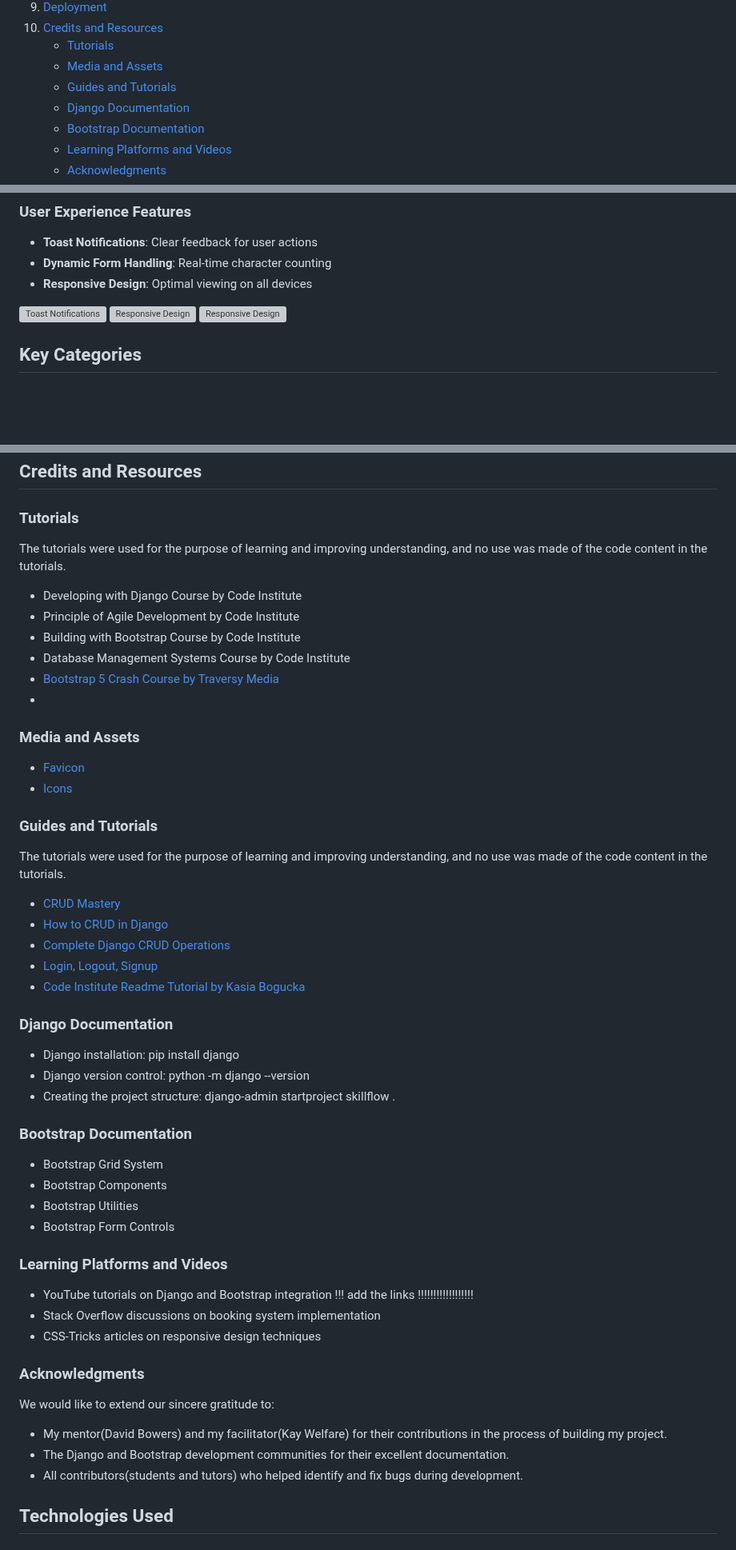
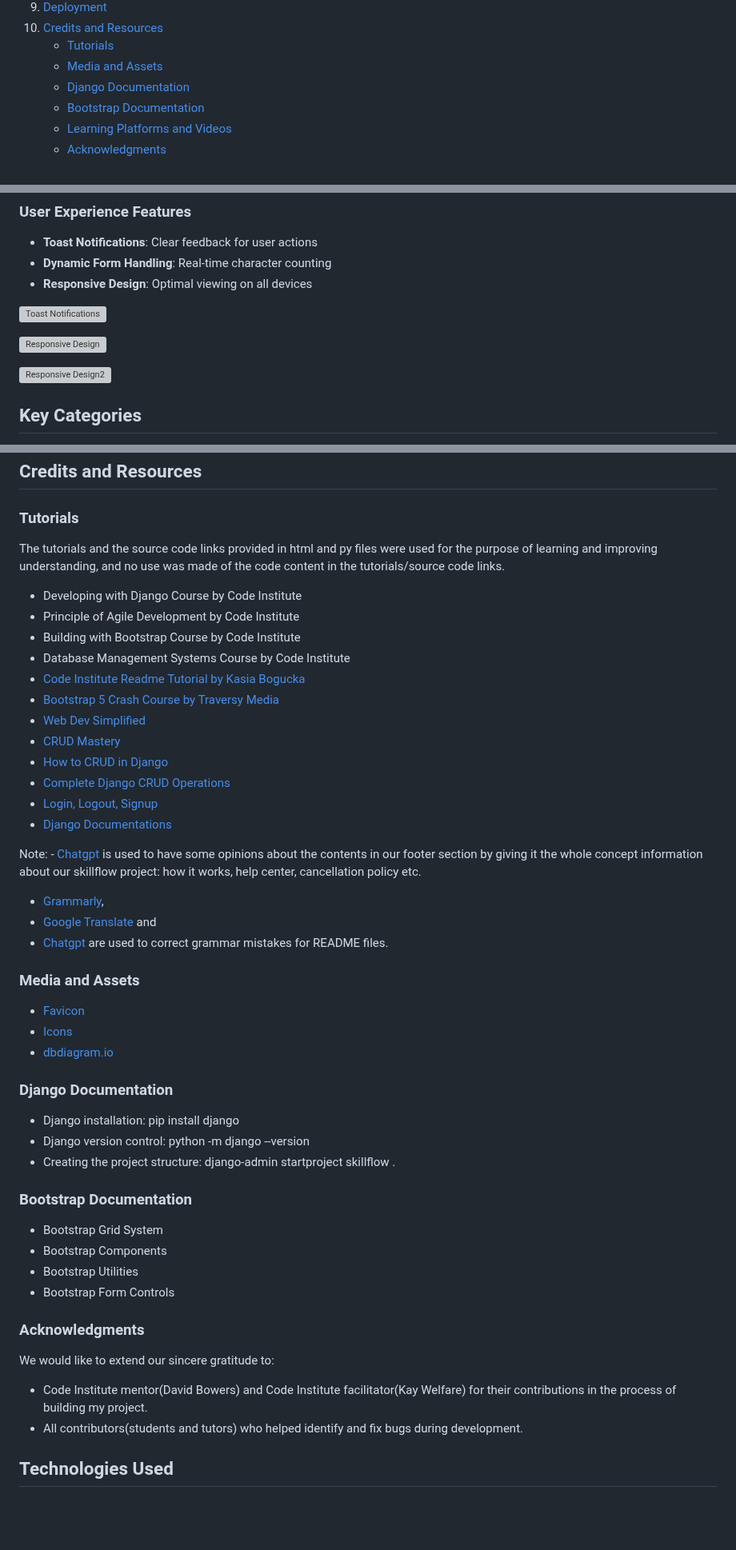
Before and after one commit to onur-CK/SkillFlow, a Markdown page: README.md, 3 parts joined by grey strips. Shown at 80% size. Rendered like a GitHub page; blank space fills up the shorter version; grey boxes are pictures that could not be loaded.

Commit message:
Add final changes to fix mistakes on readme.

```diff
--- a/README.md
+++ b/README.md
@@ -57,7 +57,6 @@ SkillFlow is a comprehensive web-based platform designed to bridge the gap betwe
 10. [Credits and Resources](#credits-and-resources)
     - [Tutorials](#tutorials)
     - [Media and Assets](#media-and-assets)
-    - [Guides and Tutorials](#guides-and-tutorials)
     - [Django Documentation](#django-documentation)
     - [Bootstrap Documentation](#bootstrap-documentation)
     - [Learning Platforms and Videos](#learning-platforms-and-videos)
@@ -585,8 +591,10 @@ A modular architecture provides the flexibility to expand or refactor the platfo
 - **Responsive Design**: Optimal viewing on all devices
 
 ![Toast Notifications](https://github.com/user-attachments/assets/178d8715-cb57-4d89-b3d2-724825c5bd19)
+
 ![Responsive Design](https://github.com/user-attachments/assets/85df84cd-4f43-45e5-8d89-5f0207183b55)
-![Responsive Design](https://github.com/user-attachments/assets/be1bfd9c-8d17-443f-b24c-62b165929214)
+
+![Responsive Design2](https://github.com/user-attachments/assets/be1bfd9c-8d17-443f-b24c-62b165929214)
 
 ## Key Categories
 - **Home Care**: Maintenance and organization services
@@ -939,28 +947,32 @@ To create a local copy of the repository on your machine:
 
 ### Tutorials
 
-The tutorials were used for the purpose of learning and improving understanding, and no use was made of the code content in the tutorials.
+The tutorials and the source code links provided in html and py files were used for the purpose of learning and improving understanding, and no use was made of the code content in the tutorials/source code links.
 
 - Developing with Django Course by Code Institute
 - Principle of Agile Development by Code Institute
 - Building with Bootstrap Course by Code Institute
 - Database Management Systems Course by Code Institute
+- [Code Institute Readme Tutorial by Kasia Bogucka](https://www.youtube.com/watch?v=l1DE7L-4eKQ)
 - [Bootstrap 5 Crash Course by Traversy Media](https://www.youtube.com/watch?v=4sosXZsdy-s&t=670s)
--
+- [Web Dev Simplified](https://www.youtube.com/watch?v=Jyvffr3aCp0)
+- [CRUD Mastery](https://www.youtube.com/watch?v=pqWyUAT38e0)
+- [How to CRUD in Django](https://www.youtube.com/watch?v=opjyyXoqrxg)
+- [Complete Django CRUD Operations](https://www.youtube.com/watch?v=N6jzspc2kds)
+- [Login, Logout, Signup](https://learndjango.com/tutorials/django-login-and-logout-tutorial)
+- [Django Documentations](https://docs.djangoproject.com/en/5.1/)
+
+Note: - [Chatgpt](https://chatgpt.com/) is used to have some opinions about the contents in our footer section by giving it the whole concept information about our skillflow project: how it works, help center, cancellation policy etc.
+
+- [Grammarly](https://app.grammarly.com/),
+- [Google Translate](https://translate.google.com/?sl=de&tl=tr&op=translate) and
+- [Chatgpt](https://chatgpt.com/)
+are used to correct grammar mistakes for README files.
 
 ### Media and Assets
 - [Favicon](https://favicon.io/favicon-generator/)
 - [Icons](https://fontawesome.com/icons/moon?f=classic&s=solid)
-
-### Guides and Tutorials
-
-The tutorials were used for the purpose of learning and improving understanding, and no use was made of the code content in the tutorials.
-
-- [CRUD Mastery](https://www.youtube.com/watch?v=pqWyUAT38e0)
-- [How to CRUD in Django](https://www.youtube.com/watch?v=opjyyXoqrxg)
-- [Complete Django CRUD Operations](https://www.youtube.com/watch?v=N6jzspc2kds)
-- [Login, Logout, Signup](https://learndjango.com/tutorials/django-login-and-logout-tutorial)
-- [Code Institute Readme Tutorial by Kasia Bogucka](https://www.youtube.com/watch?v=l1DE7L-4eKQ)
+- [dbdiagram.io](https://dbdiagram.io/home)
 
 ### Django Documentation
 - Django installation: pip install django
@@ -973,15 +985,9 @@ The tutorials were used for the purpose of learning and improving understanding,
 - Bootstrap Utilities
 - Bootstrap Form Controls
 
-### Learning Platforms and Videos
-- YouTube tutorials on Django and Bootstrap integration !!! add the links !!!!!!!!!!!!!!!!!!
-- Stack Overflow discussions on booking system implementation
-- CSS-Tricks articles on responsive design techniques
-
 ### Acknowledgments
 We would like to extend our sincere gratitude to:
-- My mentor(David Bowers) and my facilitator(Kay Welfare) for their contributions in the process of building my project.
-- The Django and Bootstrap development communities for their excellent documentation.
+- Code Institute mentor(David Bowers) and Code Institute facilitator(Kay Welfare) for their contributions in the process of building my project.
 - All contributors(students and tutors) who helped identify and fix bugs during development.
 
 ## Technologies Used
```
Also changed, not shown: other parts of README.md (+7 -3 lines).
